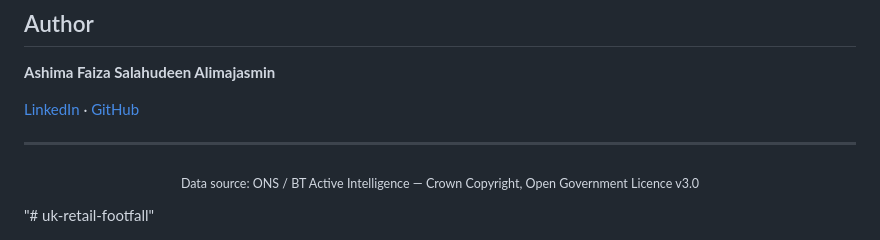
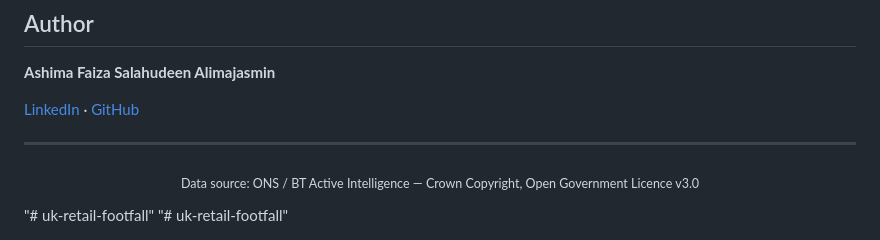
Before and after one commit to Faizasalah15/uk-retail-footfall, a Markdown page: README.md, the part around the change. GitHub-like rendering.

```diff
--- a/README.md
+++ b/README.md
@@ -163,3 +163,4 @@ The platform demonstrates the ability to take a messy, real-world dataset and de
   <sub>Data source: ONS / BT Active Intelligence — Crown Copyright, Open Government Licence v3.0</sub>
 </p>
 "# uk-retail-footfall"
+"# uk-retail-footfall"
```
